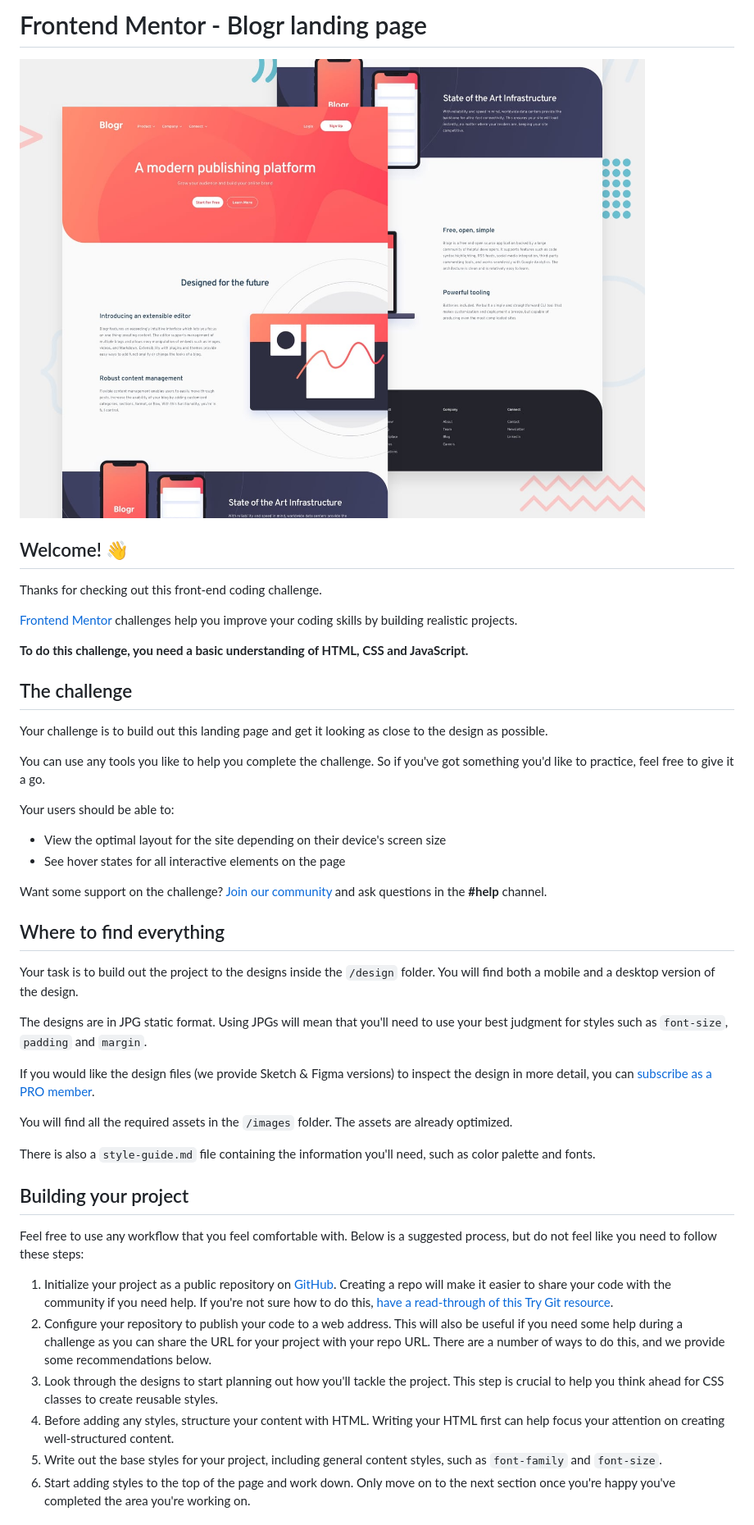
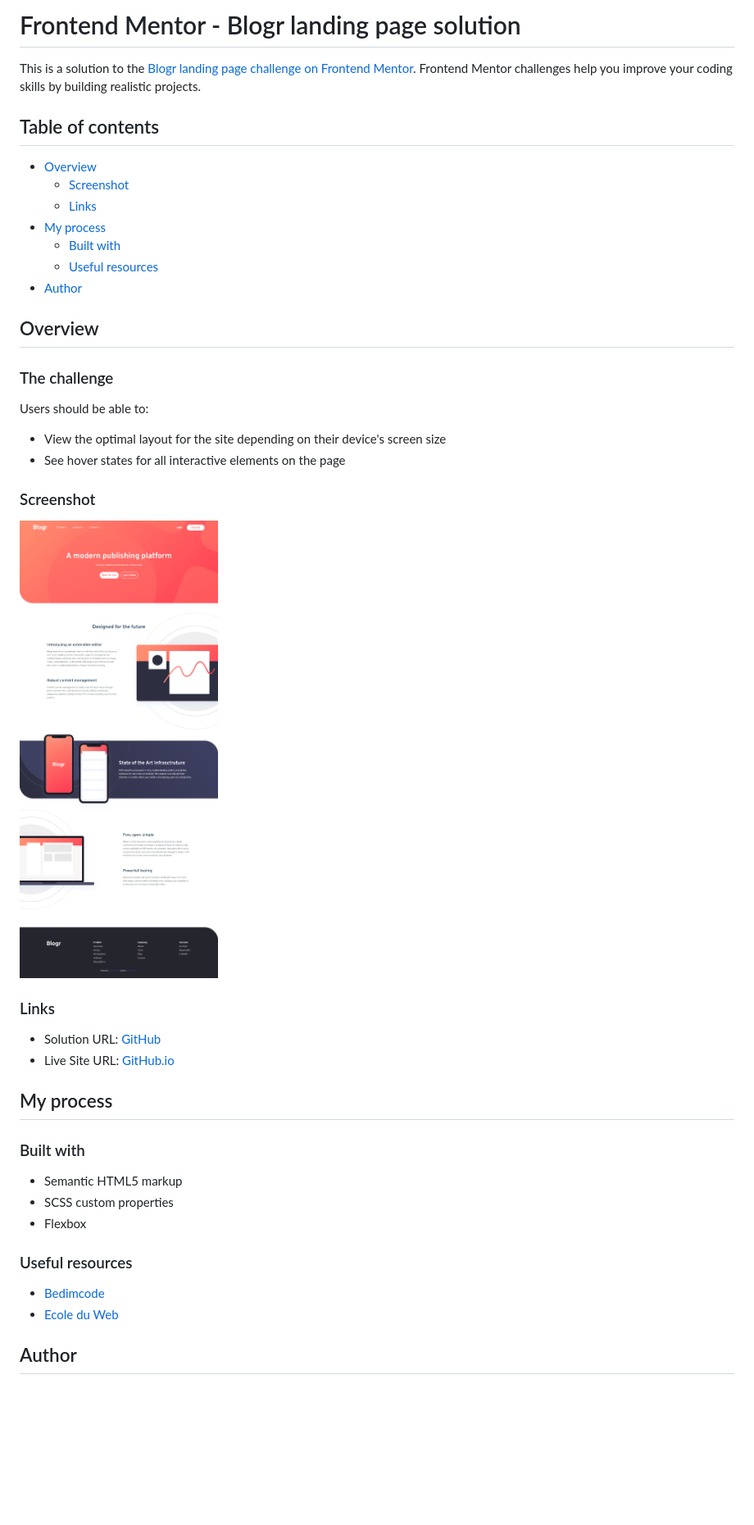
Before and after one commit to CorentinTalour/Blogr-landing-page, a Markdown page: README.md, the part around the change printed below. Shown: that part at 82% size. GitHub-like rendering; pictures changed too: Screenshot/Site_screenshot.png (added); blank space fills up the shorter version.

```diff
--- a/README.md
+++ b/README.md
@@ -1,48 +1,49 @@
-# Frontend Mentor - Blogr landing page
+# Frontend Mentor - Blogr landing page solution
 
-![Design preview for the Blogr landing page coding challenge](./design/desktop-preview.jpg)
+This is a solution to
+the [Blogr landing page challenge on Frontend Mentor](https://www.frontendmentor.io/challenges/blogr-landing-page-EX2RLAApP).
+Frontend Mentor challenges help you improve your coding skills by building realistic projects.
 
-## Welcome! 👋
+## Table of contents
 
-Thanks for checking out this front-end coding challenge.
+- [Overview](#overview)
+    - [Screenshot](#screenshot)
+    - [Links](#links)
+- [My process](#my-process)
+    - [Built with](#built-with)
+    - [Useful resources](#useful-resources)
+- [Author](#author)
 
-[Frontend Mentor](https://www.frontendmentor.io) challenges help you improve your coding skills by building realistic projects.
+## Overview
 
-**To do this challenge, you need a basic understanding of HTML, CSS and JavaScript.**
+### The challenge
 
-## The challenge
-
-Your challenge is to build out this landing page and get it looking as close to the design as possible.
-
-You can use any tools you like to help you complete the challenge. So if you've got something you'd like to practice, feel free to give it a go.
-
-Your users should be able to:
+Users should be able to:
 
 - View the optimal layout for the site depending on their device's screen size
 - See hover states for all interactive elements on the page
 
-Want some support on the challenge? [Join our community](https://www.frontendmentor.io/community) and ask questions in the **#help** channel.
+### Screenshot
 
-## Where to find everything
+![](./Screenshot/Site_screenshot.png)
 
-Your task is to build out the project to the designs inside the `/design` folder. You will find both a mobile and a desktop version of the design.
+### Links
 
-The designs are in JPG static format. Using JPGs will mean that you'll need to use your best judgment for styles such as `font-size`, `padding` and `margin`.
+- Solution URL: [GitHub](https://corentintalour.github.io/Blogr-landing-page/)
+- Live Site URL: [GitHub.io](https://your-live-site-url.com)
 
-If you would like the design files (we provide Sketch & Figma versions) to inspect the design in more detail, you can [subscribe as a PRO member](https://www.frontendmentor.io/pro).
+## My process
 
-You will find all the required assets in the `/images` folder. The assets are already optimized.
+### Built with
 
-There is also a `style-guide.md` file containing the information you'll need, such as color palette and fonts.
+- Semantic HTML5 markup
+- SCSS custom properties
+- Flexbox
 
-## Building your project
+### Useful resources
 
-Feel free to use any workflow that you feel comfortable with. Below is a suggested process, but do not feel like you need to follow these steps:
+- [Bedimcode](https://www.youtube.com/watch?v=rlFjsp4BtRA)
+- [Ecole du Web](https://www.youtube.com/watch?v=qNgO9rXb3-8)
 
-1. Initialize your project as a public repository on [GitHub](https://github.com/). Creating a repo will make it easier to share your code with the community if you need help. If you're not sure how to do this, [have a read-through of this Try Git resource](https://try.github.io/).
-2. Configure your repository to publish your code to a web address. This will also be useful if you need some help during a challenge as you can share the URL for your project with your repo URL. There are a number of ways to do this, and we provide some recommendations below.
-3. Look through the designs to start planning out how you'll tackle the project. This step is crucial to help you think ahead for CSS classes to create reusable styles.
-4. Before adding any styles, structure your content with HTML. Writing your HTML first can help focus your attention on creating well-structured content.
-5. Write out the base styles for your project, including general content styles, such as `font-family` and `font-size`.
-6. Start adding styles to the top of the page and work down. Only move on to the next section once you're happy you've completed the area you're working on.
+## Author
 
```
Also changed, not shown: other parts of README.md (+1 -44 lines), README-template.md (deleted, +0 -111 lines).
